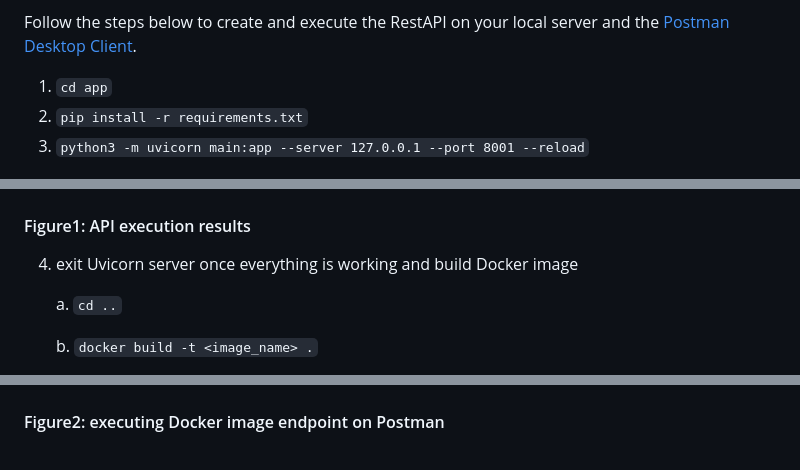
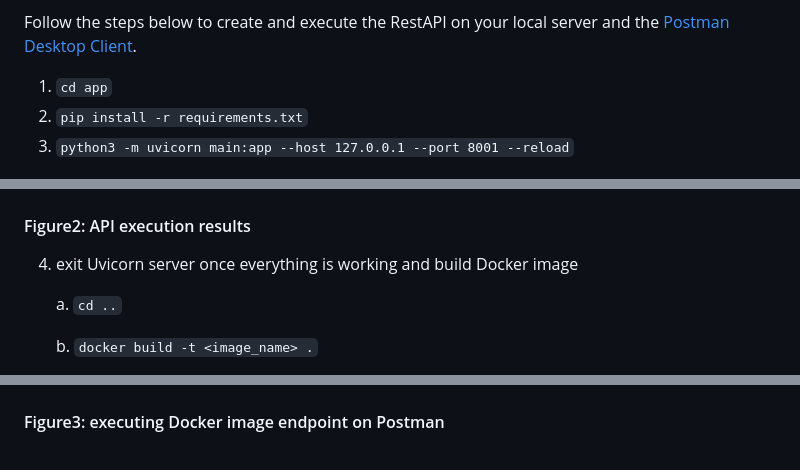
Before and after one commit to singhdivyank/DiabetesPrediction, a Markdown page: readme.md, 3 parts joined by grey strips. GitHub-like rendering.

```diff
--- a/readme.md
+++ b/readme.md
@@ -36,7 +42,7 @@ Follow the steps below to create and execute the RestAPI on your local server an
 
 1. `cd app`
 2. `pip install -r requirements.txt`
-3. `python3 -m uvicorn main:app --server 127.0.0.1 --port 8001 --reload`
+3. `python3 -m uvicorn main:app --host 127.0.0.1 --port 8001 --reload`
 
 <div align="center">
 
@@ -44,7 +50,7 @@ Follow the steps below to create and execute the RestAPI on your local server an
 
 </div>
 
-<h4 style="text-align: center;">Figure1: API execution results</h4>
+<h4 style="text-align: center;">Figure2: API execution results</h4>
 
 4. exit Uvicorn server once everything is working and build Docker image
 
@@ -68,7 +74,7 @@ Follow the steps below to create and execute the RestAPI on your local server an
 
 </div>
 
-<h4 style="text-align: center;">Figure2: executing Docker image endpoint on Postman</h4>
+<h4 style="text-align: center;">Figure3: executing Docker image endpoint on Postman</h4>
 
 <div align="center">
 <br>
```
Also changed, not shown: other parts of readme.md (+31 -4 lines).
